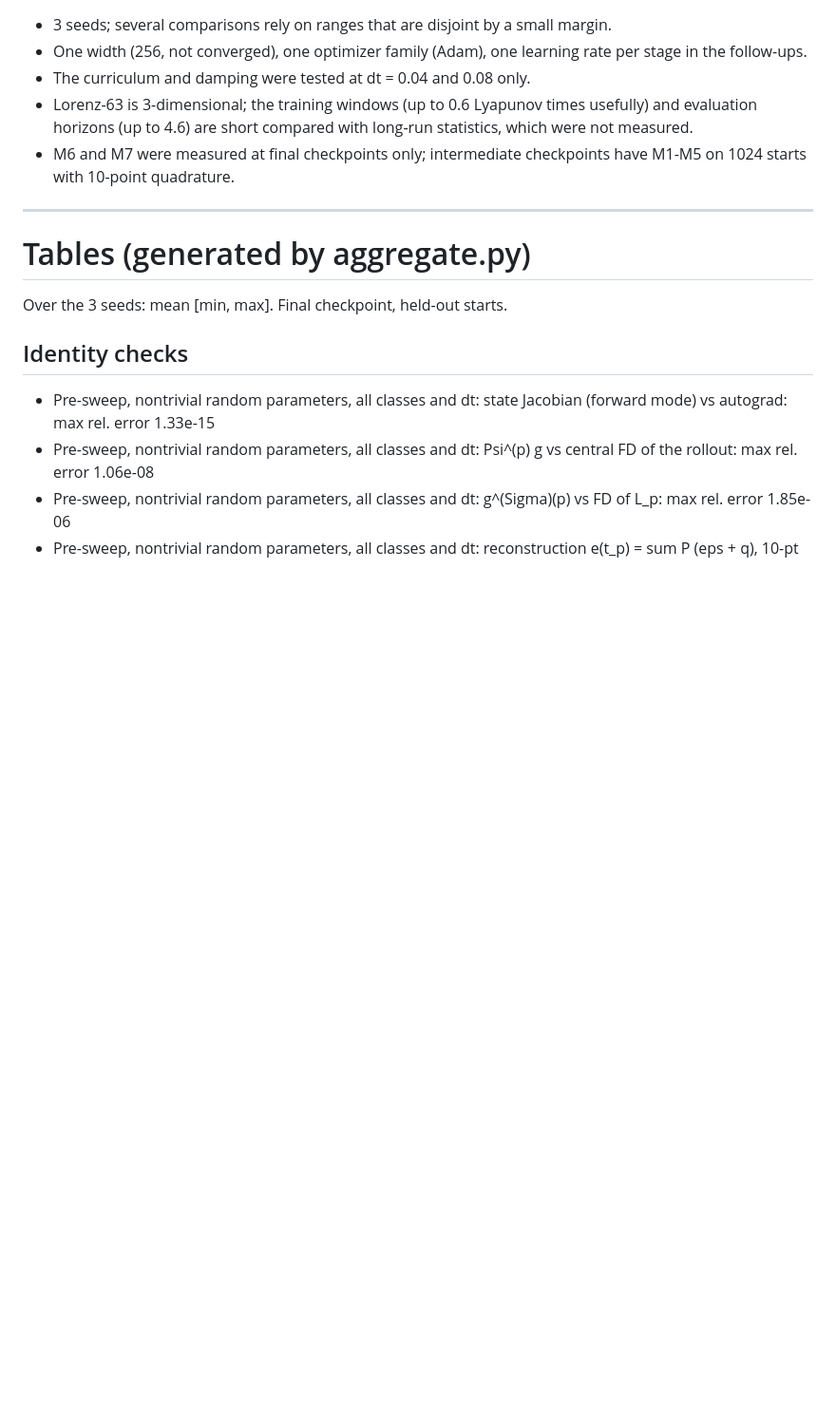
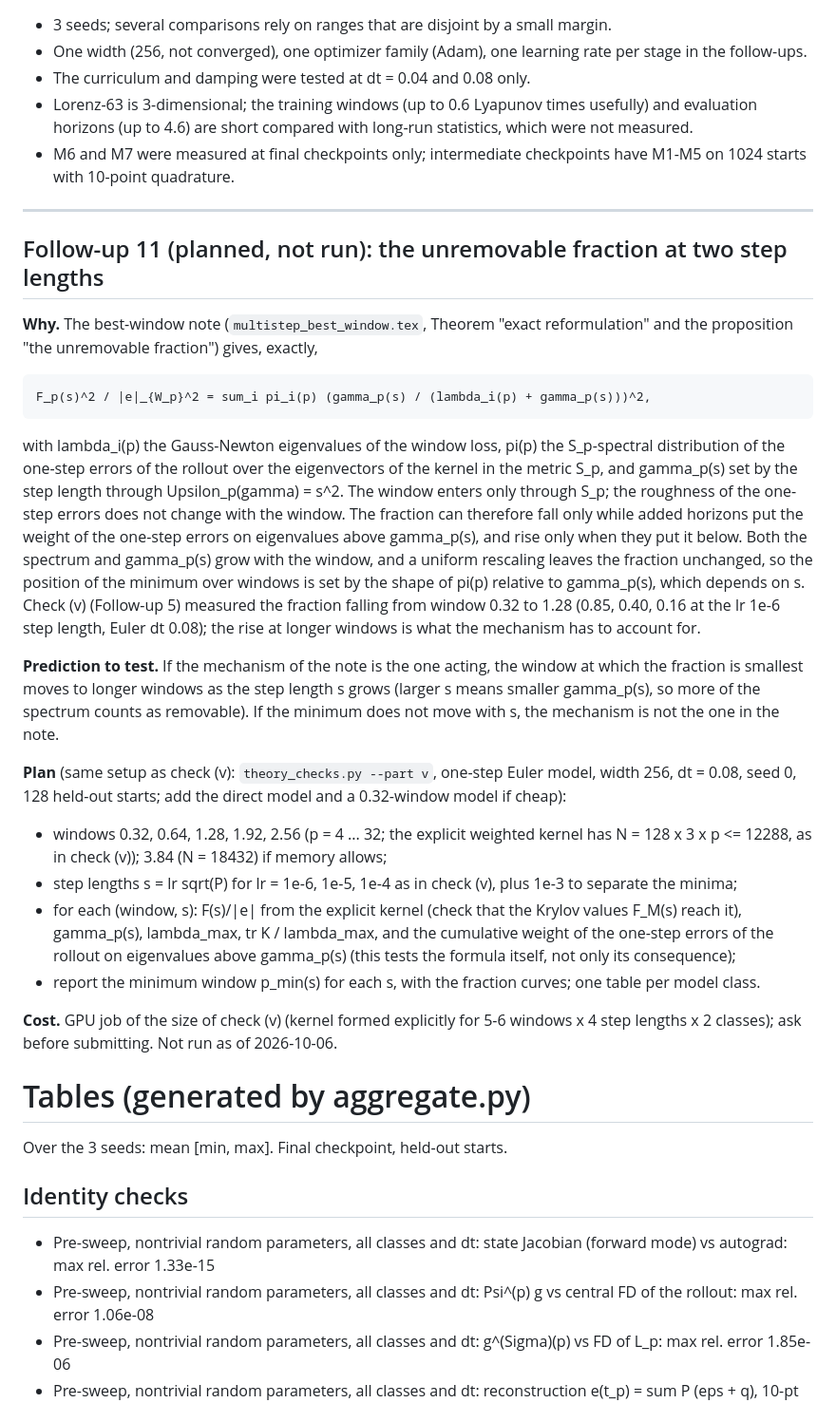
Before and after one commit to cainsliewastaken/Pushforward_hardness, a Markdown page: results.md, the part around the change. Shown at 95% size. Rendered like a GitHub page; blank space fills up the shorter version.

Commit message:
results.md: planned follow-up 11, unremovable fraction at two step lengths (test of the best-window note's mechanism)
Co-Authored-By: Claude Fable 5.1 <noreply@anthropic.com>

```diff
--- a/results.md
+++ b/results.md
@@ -149,6 +149,24 @@ Not explained by the theory: the best window (0.3-0.6 Lyapunov times at a fixed
 - M6 and M7 were measured at final checkpoints only; intermediate checkpoints have M1-M5 on 1024 starts with 10-point quadrature.
 
 ---
+
+## Follow-up 11 (planned, not run): the unremovable fraction at two step lengths
+
+**Why.** The best-window note (`multistep_best_window.tex`, Theorem "exact reformulation" and the proposition "the unremovable fraction") gives, exactly,
+
+    F_p(s)^2 / |e|_{W_p}^2 = sum_i pi_i(p) (gamma_p(s) / (lambda_i(p) + gamma_p(s)))^2,
+
+with lambda_i(p) the Gauss-Newton eigenvalues of the window loss, pi(p) the S_p-spectral distribution of the one-step errors of the rollout over the eigenvectors of the kernel in the metric S_p, and gamma_p(s) set by the step length through Upsilon_p(gamma) = s^2. The window enters only through S_p; the roughness of the one-step errors does not change with the window. The fraction can therefore fall only while added horizons put the weight of the one-step errors on eigenvalues above gamma_p(s), and rise only when they put it below. Both the spectrum and gamma_p(s) grow with the window, and a uniform rescaling leaves the fraction unchanged, so the position of the minimum over windows is set by the shape of pi(p) relative to gamma_p(s), which depends on s. Check (v) (Follow-up 5) measured the fraction falling from window 0.32 to 1.28 (0.85, 0.40, 0.16 at the lr 1e-6 step length, Euler dt 0.08); the rise at longer windows is what the mechanism has to account for.
+
+**Prediction to test.** If the mechanism of the note is the one acting, the window at which the fraction is smallest moves to longer windows as the step length s grows (larger s means smaller gamma_p(s), so more of the spectrum counts as removable). If the minimum does not move with s, the mechanism is not the one in the note.
+
+**Plan** (same setup as check (v): `theory_checks.py --part v`, one-step Euler model, width 256, dt = 0.08, seed 0, 128 held-out starts; add the direct model and a 0.32-window model if cheap):
+- windows 0.32, 0.64, 1.28, 1.92, 2.56 (p = 4 ... 32; the explicit weighted kernel has N = 128 x 3 x p <= 12288, as in check (v)); 3.84 (N = 18432) if memory allows;
+- step lengths s = lr sqrt(P) for lr = 1e-6, 1e-5, 1e-4 as in check (v), plus 1e-3 to separate the minima;
+- for each (window, s): F(s)/|e| from the explicit kernel (check that the Krylov values F_M(s) reach it), gamma_p(s), lambda_max, tr K / lambda_max, and the cumulative weight of the one-step errors of the rollout on eigenvalues above gamma_p(s) (this tests the formula itself, not only its consequence);
+- report the minimum window p_min(s) for each s, with the fraction curves; one table per model class.
+
+**Cost.** GPU job of the size of check (v) (kernel formed explicitly for 5-6 windows x 4 step lengths x 2 classes); ask before submitting. Not run as of 2026-10-06.
 
 # Tables (generated by aggregate.py)
 
```
